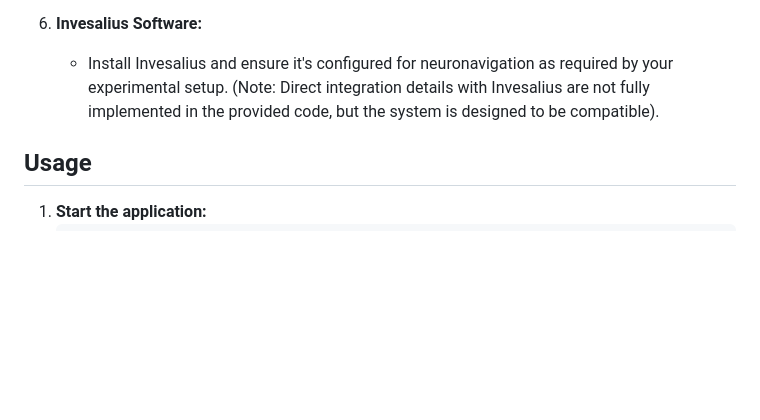
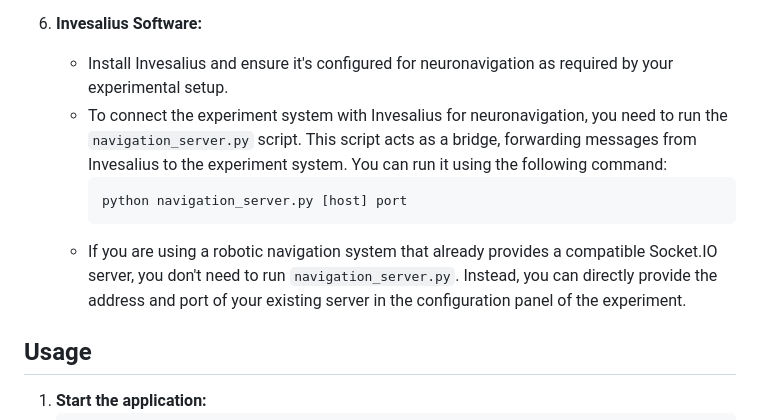
Before and after one commit to MarcioCamposJr/ExperimentTaskEEG, a Markdown page: README.md, the part around the change. Rendered like a GitHub page; blank space fills up the shorter version.

Commit message:
MOD: Update Readme.md

````diff
--- a/README.md
+++ b/README.md
@@ -43,7 +43,12 @@ The system leverages a web-based interface for experiment configuration, monitor
     *   Ensure your MagVenture stimulator is properly connected and configured according to its documentation.
     *   The system expects to communicate with it via a serial port, which will be selectable in the configuration panel.
 7.  **Invesalius Software:**
-    *   Install Invesalius and ensure it's configured for neuronavigation as required by your experimental setup. (Note: Direct integration details with Invesalius are not fully implemented in the provided code, but the system is designed to be compatible).
+    *   Install Invesalius and ensure it's configured for neuronavigation as required by your experimental setup.
+    *   To connect the experiment system with Invesalius for neuronavigation, you need to run the `navigation_server.py` script. This script acts as a bridge, forwarding messages from Invesalius to the experiment system. You can run it using the following command:
+        ```bash
+        python navigation_server.py [host] port
+        ```
+    *   If you are using a robotic navigation system that already provides a compatible Socket.IO server, you don't need to run `navigation_server.py`. Instead, you can directly provide the address and port of your existing server in the configuration panel of the experiment.
 
 ## Usage
 
````
